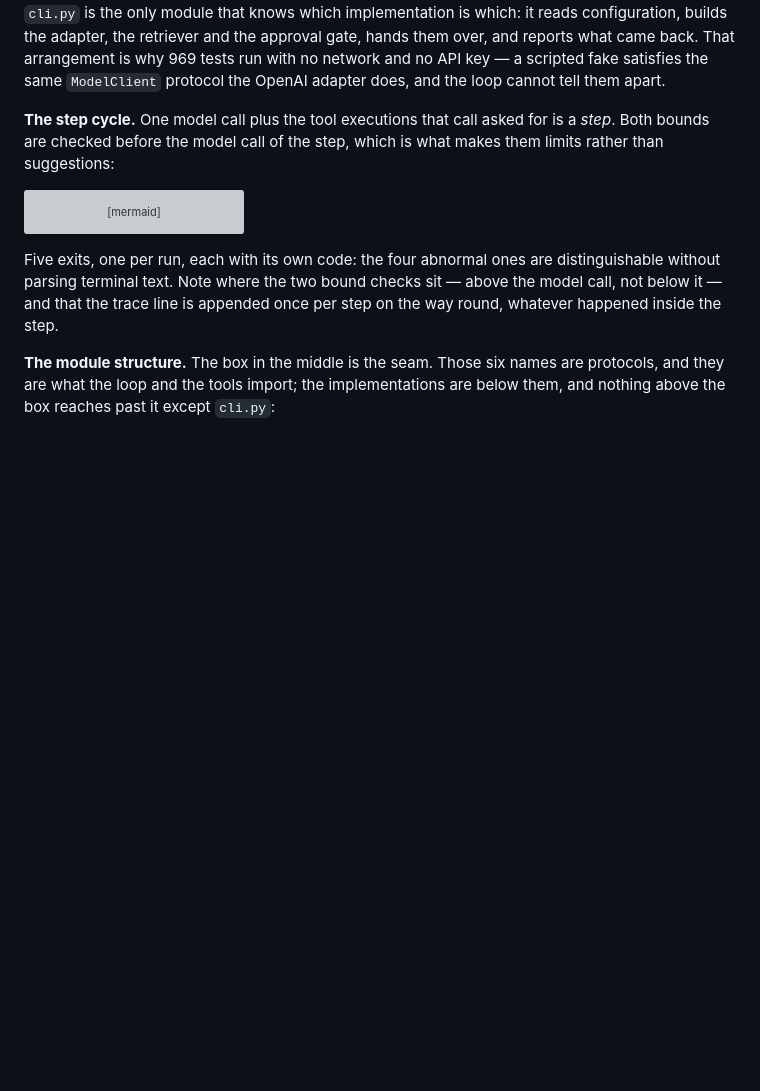
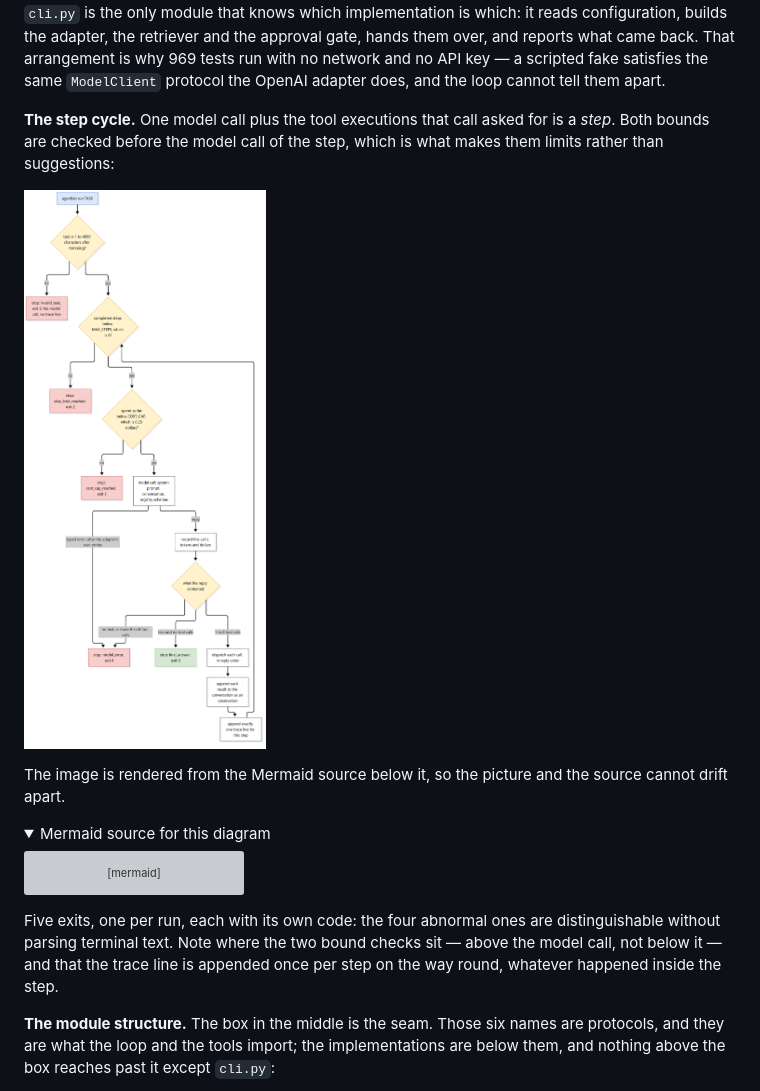
Before and after one commit to Iddrisusalima/agent-lab, a Markdown page: README.md, the part around one of its changes. Drawn GitHub-style; pictures changed too: docs/diagrams/architecture-lifecycle.png (added); folded sections open; blank space fills up the shorter version; grey boxes are pictures that could not be loaded.

````diff
--- a/README.md
+++ b/README.md
@@ -133,6 +133,14 @@ protocol the OpenAI adapter does, and the loop cannot tell them apart.
 is a *step*. Both bounds are checked before the model call of the step, which is
 what makes them limits rather than suggestions:
 
+![The run lifecycle: task validation, the two bound checks above the model call, tool dispatch, and the five exits](docs/diagrams/architecture-lifecycle.png)
+
+The image is rendered from the Mermaid source below it, so the picture and the
+source cannot drift apart.
+
+<details>
+<summary>Mermaid source for this diagram</summary>
+
 ```mermaid
 flowchart TD
     Task["agentlab run TASK"] --> Valid{"task is 1 to 4000 characters after trimming?"}
````
Also changed, not shown: other parts of README.md (+9 -0 lines), docs/diagrams/architecture-modules.png (added).
